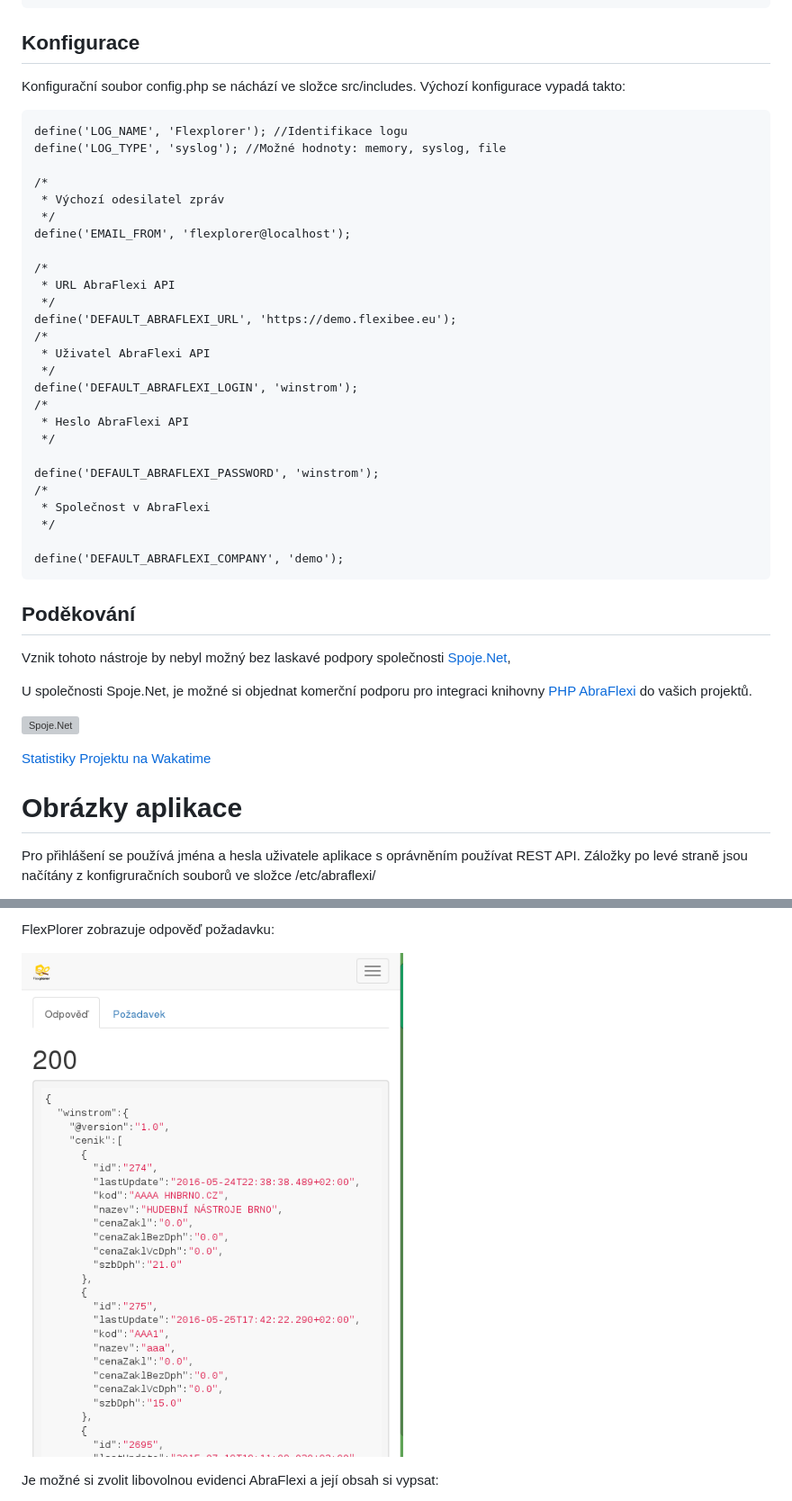
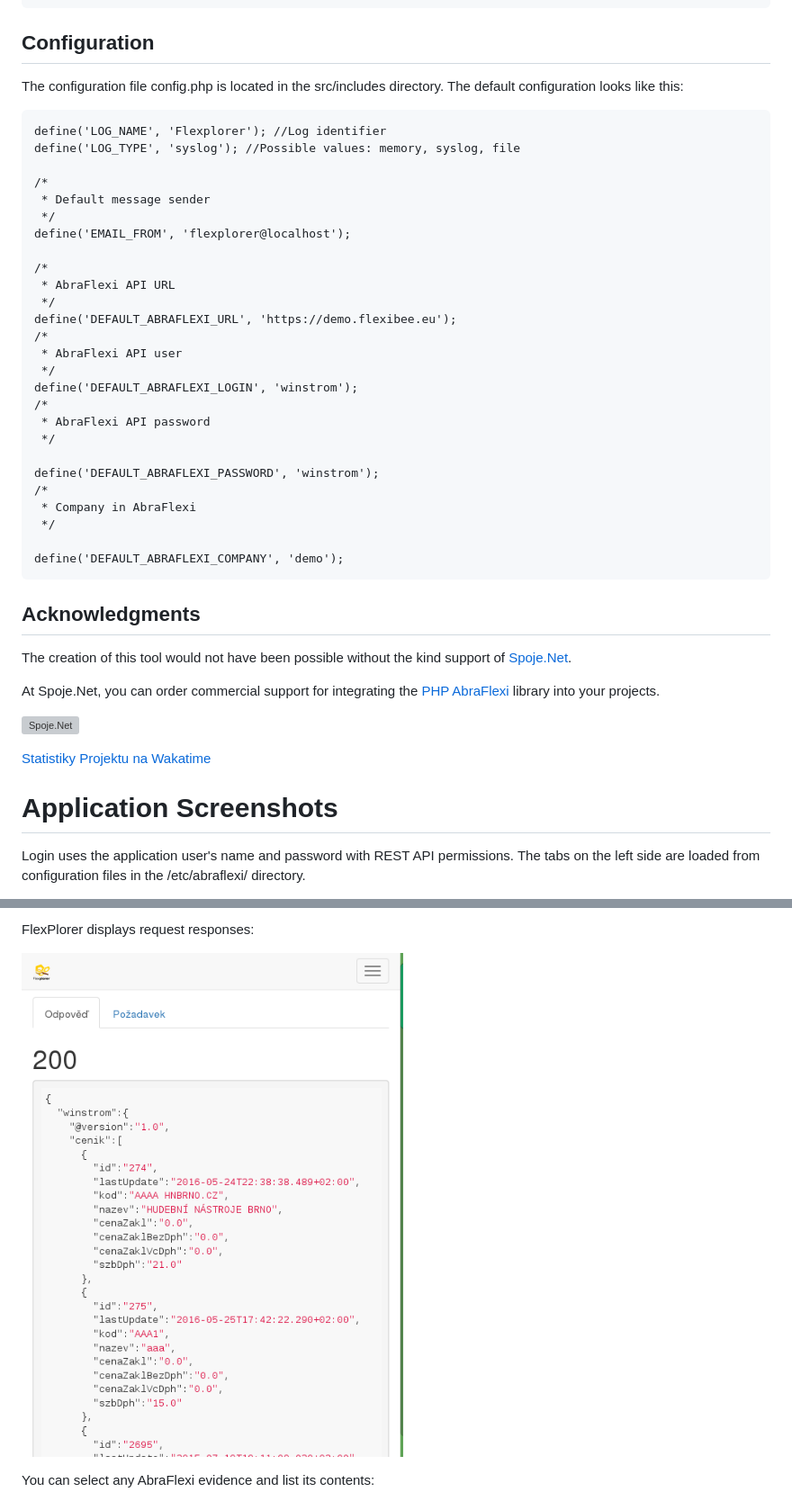
Before and after one commit to VitexSoftware/Flexplorer, a Markdown page: README.md, 2 parts joined by grey strips. Shown at 90% size. GitHub-like rendering; grey boxes are pictures that could not be loaded.

```diff
--- a/README.md
+++ b/README.md
@@ -141,53 +159,53 @@ Status: Downloaded newer image for vitexsoftware/flexplorer:latest
 
 
 
-Konfigurace
------------
+Configuration
+-------------
 
-Konfigurační soubor config.php se náchází ve složce src/includes. Výchozí konfigurace vypadá takto:
+The configuration file config.php is located in the src/includes directory. The default configuration looks like this:
 
-    define('LOG_NAME', 'Flexplorer'); //Identifikace logu
-    define('LOG_TYPE', 'syslog'); //Možné hodnoty: memory, syslog, file
+    define('LOG_NAME', 'Flexplorer'); //Log identifier
+    define('LOG_TYPE', 'syslog'); //Possible values: memory, syslog, file
 
     /*
-     * Výchozí odesilatel zpráv
+     * Default message sender
      */
     define('EMAIL_FROM', 'flexplorer@localhost');
 
     /*
-     * URL AbraFlexi API
+     * AbraFlexi API URL
      */
     define('DEFAULT_ABRAFLEXI_URL', 'https://demo.flexibee.eu');
     /*
-     * Uživatel AbraFlexi API
+     * AbraFlexi API user
      */
     define('DEFAULT_ABRAFLEXI_LOGIN', 'winstrom');
     /*
-     * Heslo AbraFlexi API
+     * AbraFlexi API password
      */
 
     define('DEFAULT_ABRAFLEXI_PASSWORD', 'winstrom');
     /*
-     * Společnost v AbraFlexi
+     * Company in AbraFlexi
      */
 
     define('DEFAULT_ABRAFLEXI_COMPANY', 'demo');
 
 
-Poděkování
-----------
+Acknowledgments
+---------------
 
-Vznik tohoto nástroje by nebyl možný bez laskavé podpory společnosti [Spoje.Net](http://www.spoje.net),
+The creation of this tool would not have been possible without the kind support of [Spoje.Net](http://www.spoje.net).
 
-U společnosti Spoje.Net, je možné si objednat komerční podporu pro integraci
-knihovny [PHP AbraFlexi](https://github.com/Spoje-NET/FlexiPeeHP) do vašich projektů.
+At Spoje.Net, you can order commercial support for integrating
+the [PHP AbraFlexi](https://github.com/Spoje-NET/FlexiPeeHP) library into your projects.
 
 ![Spoje.Net](spoje-net_logo.gif?raw=true "Spoje.Net")
 
 [Statistiky Projektu na Wakatime](https://wakatime.com/@5abba9ca-813e-43ac-9b5f-b1cfdf3dc1c7/projects/wvloiziluw)
 
-Obrázky aplikace
-================
+Application Screenshots
+======================
 
-Pro přihlášení se používá jména a hesla uživatele aplikace s oprávněním používat REST API. Záložky po levé straně jsou načítány z konfigruračních souborů ve složce /etc/abraflexi/
+Login uses the application user's name and password with REST API permissions. The tabs on the left side are loaded from configuration files in the /etc/abraflexi/ directory.
 
@@ -195,3 +213,3 @@ Pro přihlášení se používá jména a hesla uživatele aplikace s oprávněn
 
-FlexPlorer zobrazuje odpověď požadavku:
+FlexPlorer displays request responses:
 
@@ -199,3 +217,3 @@ FlexPlorer zobrazuje odpověď požadavku:
 
-Je možné si zvolit libovolnou evidenci AbraFlexi a její obsah si vypsat:
+You can select any AbraFlexi evidence and list its contents:
 
```
Also changed, not shown: other parts of README.md (+98 -80 lines), README.cs.md (added, +268 -0 lines).
